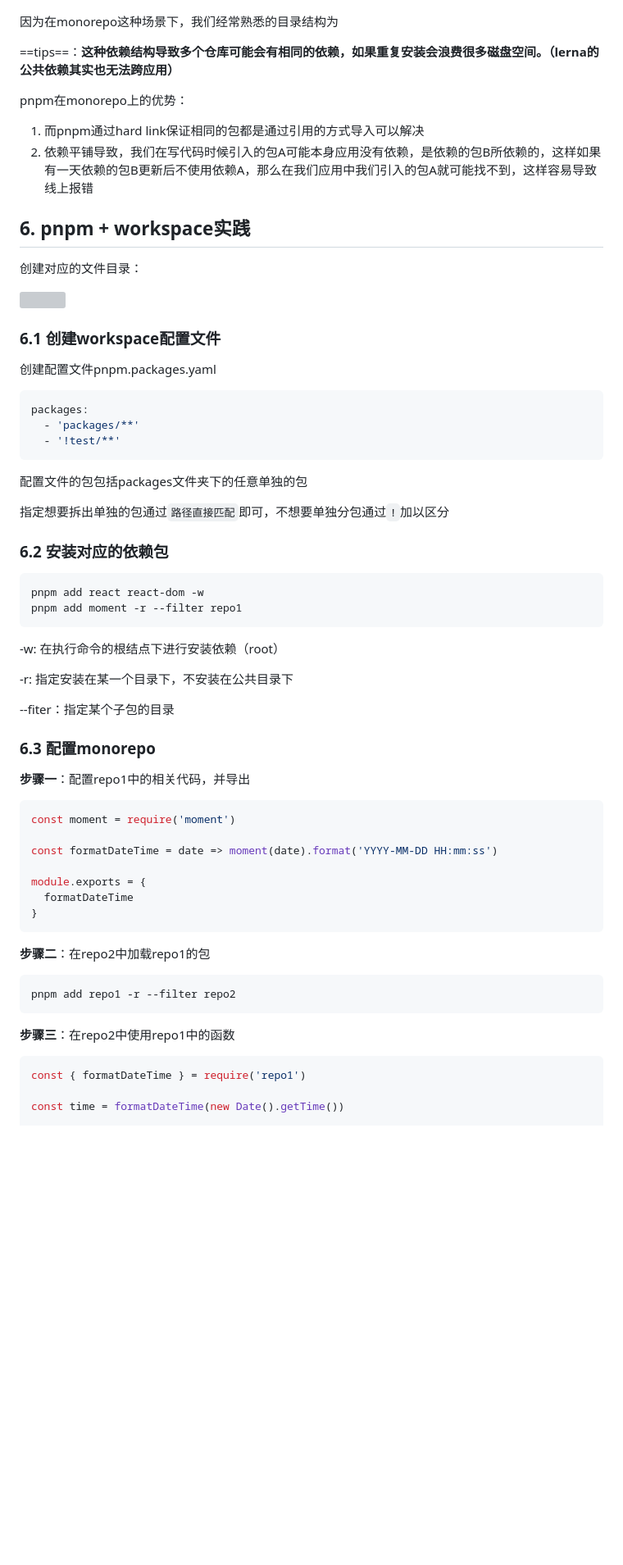
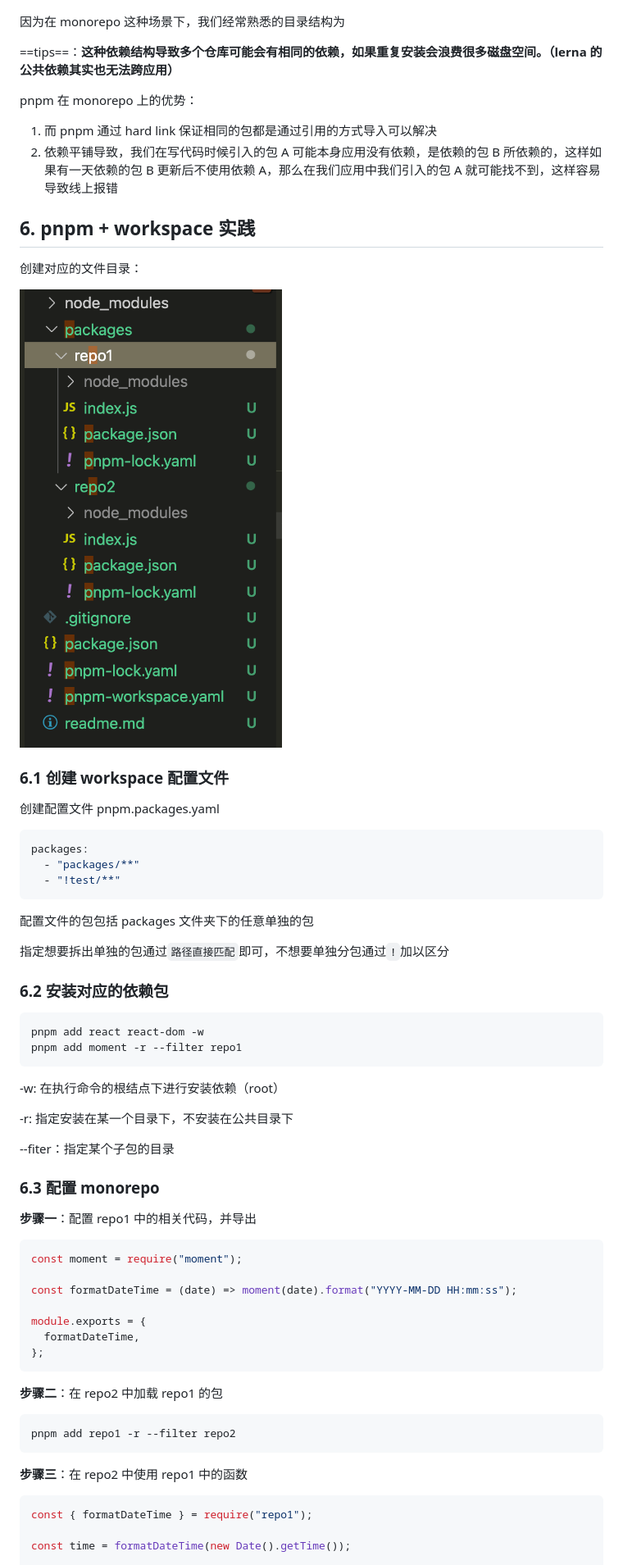
Before and after one commit to LaoChen1994/Essays, a Markdown page: learn-pnpm/readme.md, the part around the change printed below. Shown: that part at 82% size. GitHub-like rendering; blank space fills up the shorter version; grey boxes are pictures that could not be loaded.

````diff
--- a/learn-pnpm/readme.md
+++ b/learn-pnpm/readme.md
@@ -106,38 +86,34 @@ pnpm install --shamefully-flatten
 
 ![](./image/pic-3.png)
 
-因为在monorepo这种场景下，我们经常熟悉的目录结构为
+因为在 monorepo 这种场景下，我们经常熟悉的目录结构为
 
-==tips==：**这种依赖结构导致多个仓库可能会有相同的依赖，如果重复安装会浪费很多磁盘空间。（lerna的公共依赖其实也无法跨应用）**
+==tips==：**这种依赖结构导致多个仓库可能会有相同的依赖，如果重复安装会浪费很多磁盘空间。（lerna 的公共依赖其实也无法跨应用）**
 
-pnpm在monorepo上的优势：
+pnpm 在 monorepo 上的优势：
 
-1. 而pnpm通过hard link保证相同的包都是通过引用的方式导入可以解决
-2. 依赖平铺导致，我们在写代码时候引入的包A可能本身应用没有依赖，是依赖的包B所依赖的，这样如果有一天依赖的包B更新后不使用依赖A，那么在我们应用中我们引入的包A就可能找不到，这样容易导致线上报错
+1. 而 pnpm 通过 hard link 保证相同的包都是通过引用的方式导入可以解决
+2. 依赖平铺导致，我们在写代码时候引入的包 A 可能本身应用没有依赖，是依赖的包 B 所依赖的，这样如果有一天依赖的包 B 更新后不使用依赖 A，那么在我们应用中我们引入的包 A 就可能找不到，这样容易导致线上报错
 
-
-
-## 6. pnpm + workspace实践
+## 6. pnpm + workspace 实践
 
 创建对应的文件目录：
 
-![](/Users/pidan/Learn/Essays/learn-pnpm/image/pic-4.png)
+![](./image/pic-4.png)
 
-### 6.1 创建workspace配置文件
+### 6.1 创建 workspace 配置文件
 
-创建配置文件pnpm.packages.yaml
+创建配置文件 pnpm.packages.yaml
 
 ```yaml
 packages:
-  - 'packages/**'
-  - '!test/**'
+  - "packages/**"
+  - "!test/**"
 ```
 
-配置文件的包包括packages文件夹下的任意单独的包
+配置文件的包包括 packages 文件夹下的任意单独的包
 
 指定想要拆出单独的包通过`路径直接匹配`即可，不想要单独分包通过`!`加以区分
-
-
 
 ### 6.2 安装对应的依赖包
 
@@ -152,32 +128,30 @@ pnpm add moment -r --filter repo1
 
 --fiter：指定某个子包的目录
 
+### 6.3 配置 monorepo
 
-
-### 6.3 配置monorepo
-
-**步骤一**：配置repo1中的相关代码，并导出
+**步骤一**：配置 repo1 中的相关代码，并导出
 
 ```javascript
-const moment = require('moment')
+const moment = require("moment");
 
-const formatDateTime = date => moment(date).format('YYYY-MM-DD HH:mm:ss')
+const formatDateTime = (date) => moment(date).format("YYYY-MM-DD HH:mm:ss");
 
 module.exports = {
-  formatDateTime
-}
+  formatDateTime,
+};
 ```
 
-**步骤二**：在repo2中加载repo1的包
+**步骤二**：在 repo2 中加载 repo1 的包
 
 ```bash
 pnpm add repo1 -r --filter repo2
 ```
 
-**步骤三**：在repo2中使用repo1中的函数
+**步骤三**：在 repo2 中使用 repo1 中的函数
 
 ```javascript
-const { formatDateTime } = require('repo1')
+const { formatDateTime } = require("repo1");
 
-const time = formatDateTime(new Date().getTime())
+const time = formatDateTime(new Date().getTime());
 
````
Also changed, not shown: other parts of learn-pnpm/readme.md (+29 -51 lines), learn-pnpm/image/6.png (added).
